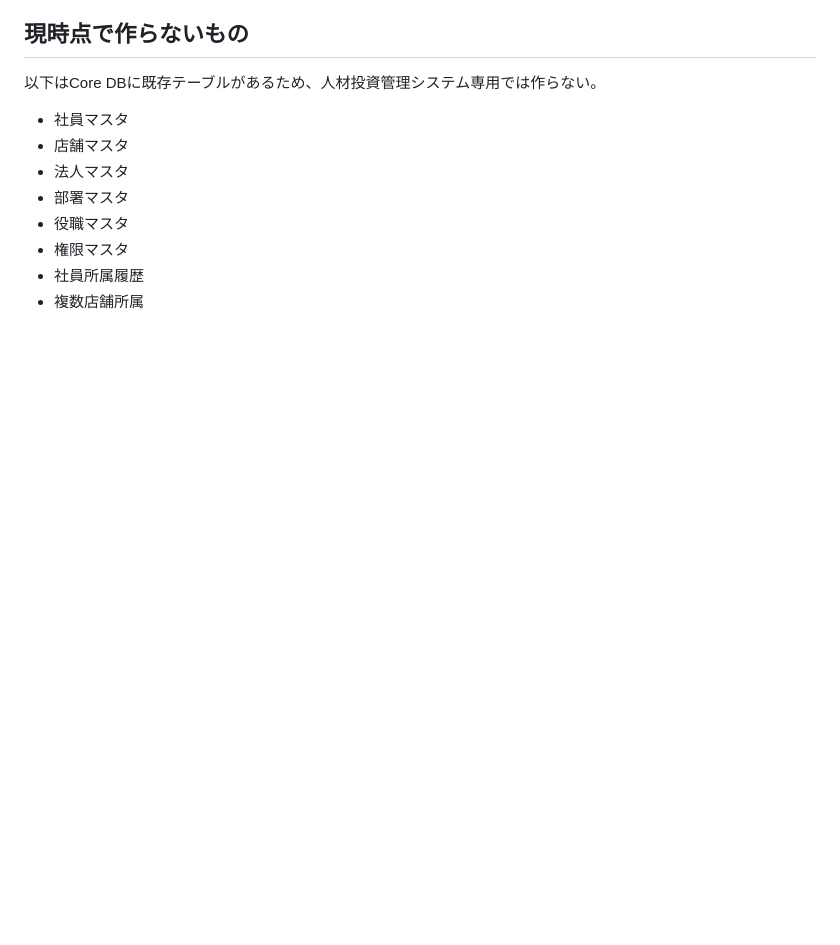
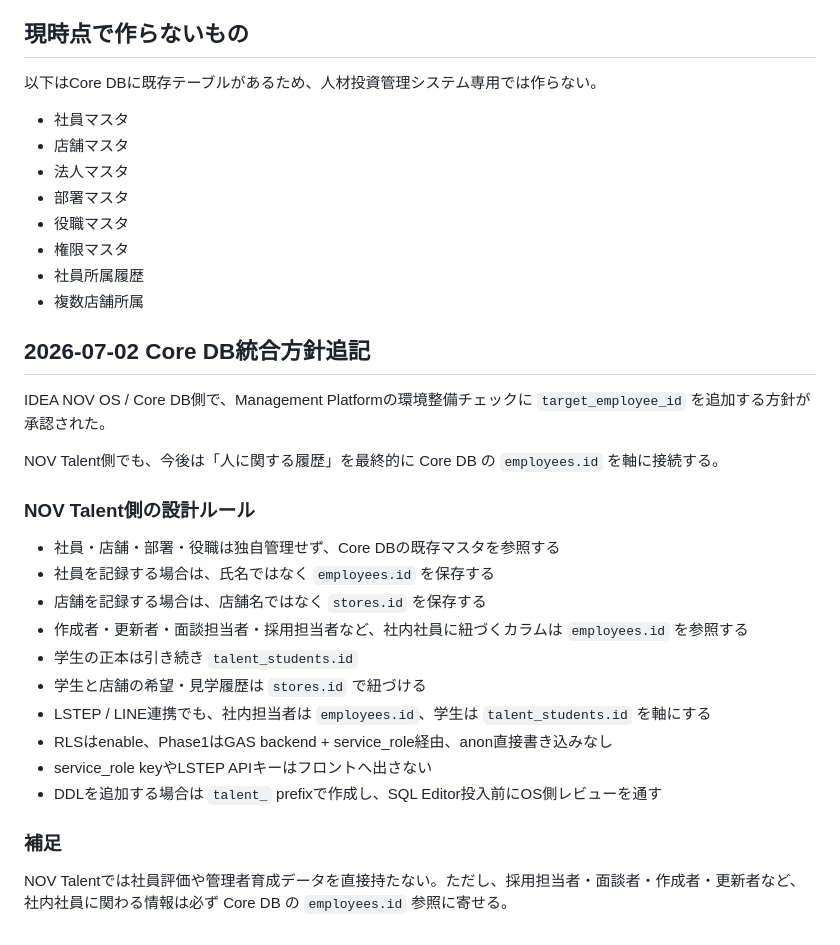
Before and after one commit to ideanow-shift/hr-investment-dashboard, a Markdown page: CoreDB連携_データ項目整理.md, the part around the change. GitHub-like rendering; blank space fills up the shorter version.

Commit message:
Document core and HUB integration rules

```diff
--- a/CoreDB連携_データ項目整理.md
+++ b/CoreDB連携_データ項目整理.md
@@ -199,3 +199,25 @@ Core DB参照:
 - 権限マスタ
 - 社員所属履歴
 - 複数店舗所属
+## 2026-07-02 Core DB統合方針追記
+
+IDEA NOV OS / Core DB側で、Management Platformの環境整備チェックに `target_employee_id` を追加する方針が承認された。
+
+NOV Talent側でも、今後は「人に関する履歴」を最終的に Core DB の `employees.id` を軸に接続する。
+
+### NOV Talent側の設計ルール
+
+- 社員・店舗・部署・役職は独自管理せず、Core DBの既存マスタを参照する
+- 社員を記録する場合は、氏名ではなく `employees.id` を保存する
+- 店舗を記録する場合は、店舗名ではなく `stores.id` を保存する
+- 作成者・更新者・面談担当者・採用担当者など、社内社員に紐づくカラムは `employees.id` を参照する
+- 学生の正本は引き続き `talent_students.id`
+- 学生と店舗の希望・見学履歴は `stores.id` で紐づける
+- LSTEP / LINE連携でも、社内担当者は `employees.id`、学生は `talent_students.id` を軸にする
+- RLSはenable、Phase1はGAS backend + service_role経由、anon直接書き込みなし
+- service_role keyやLSTEP APIキーはフロントへ出さない
+- DDLを追加する場合は `talent_` prefixで作成し、SQL Editor投入前にOS側レビューを通す
+
+### 補足
+
+NOV Talentでは社員評価や管理者育成データを直接持たない。ただし、採用担当者・面談者・作成者・更新者など、社内社員に関わる情報は必ず Core DB の `employees.id` 参照に寄せる。
```
Also changed, not shown: HUB連携設計.md (added, +82 -0 lines), LSTEP連携設計.md (+9 -0 lines).
